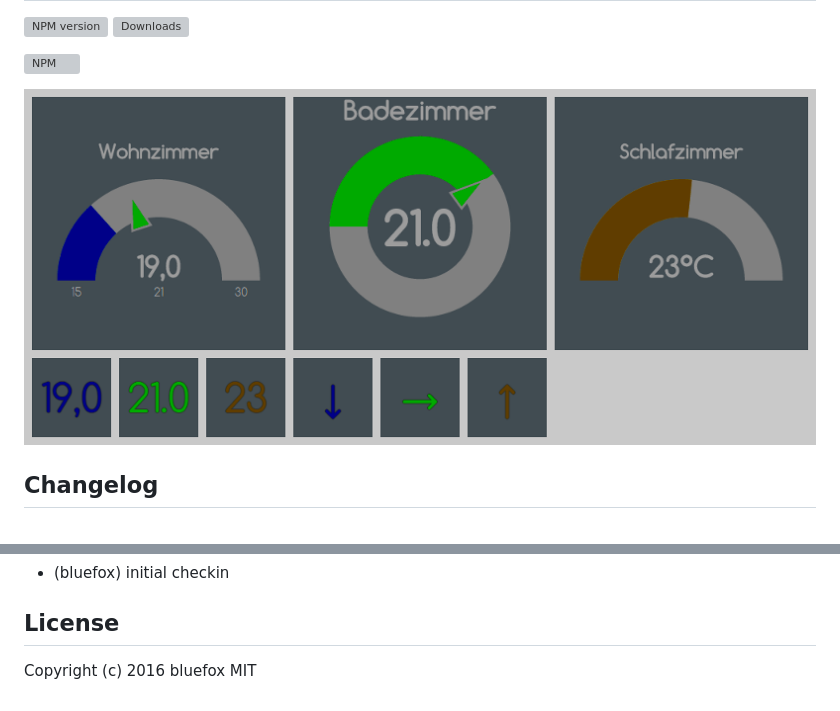
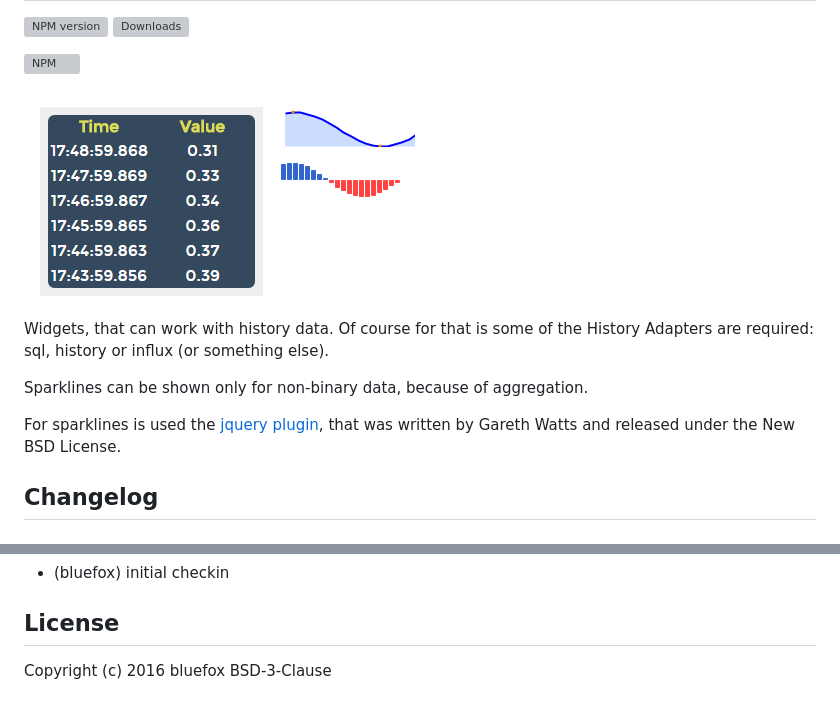
Before and after one commit to ioBroker/ioBroker.vis-history, a Markdown page: README.md, 2 parts joined by grey strips. Drawn GitHub-style; pictures changed too: img/widgets.png; grey boxes are pictures that could not be loaded.

```diff
--- a/README.md
+++ b/README.md
@@ -9,5 +9,11 @@ ioBroker.vis-history
 
 ![Screenshot](img/widgets.png)
 
+Widgets, that can work with history data. Of course for that is some of the History Adapters are required: sql, history or influx (or something else).
+
+Sparklines can be shown only for non-binary data, because of aggregation.
+
+For sparklines is used the [jquery plugin](http://omnipotent.net/jquery.sparkline/), that was written by Gareth Watts and released under the New BSD License.
+
 ## Changelog
 
@@ -17,4 +22,4 @@ ioBroker.vis-history
 
 ## License
  Copyright (c) 2016 bluefox
- MIT
+ BSD-3-Clause
```
Also changed, not shown: other parts of README.md (+1 -2 lines), 8 other files.
